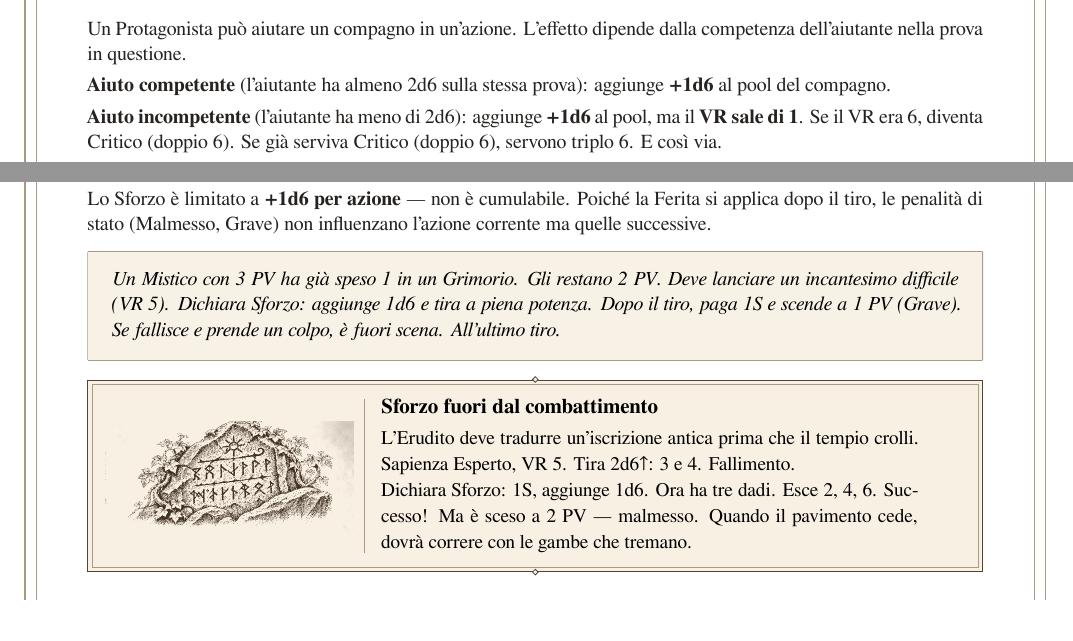
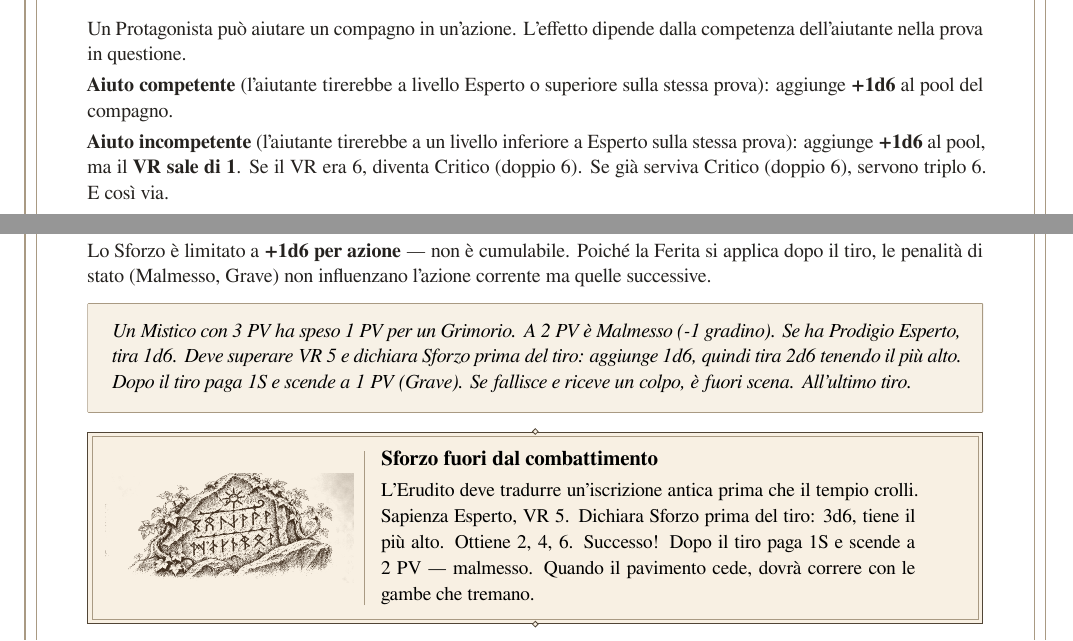
Before and after one commit to jbiscella/at-the-last-throw, a LaTeX document (manual-it.tex): two parts of pages 9 and 15 of 16, joined at a grey line, cut so that both start at the same text. Compiled offline with XeLaTeX.

Commit message:
Editorial consistency: manual-it.tex

```diff
--- a/manual-it.tex
+++ b/manual-it.tex
@@ -381,10 +381,10 @@ Quando due personaggi si oppongono direttamente, entrambi tirano. Vince il risul
 Un Protagonista può aiutare un compagno in un'azione. L'effetto dipende dalla competenza dell'aiutante nella prova in questione.
 
 
-\textbf{Aiuto competente} (l'aiutante ha almeno 2d6 sulla stessa prova): aggiunge \textbf{+1d6} al pool del compagno.
+\textbf{Aiuto competente} (l'aiutante tirerebbe a livello Esperto o superiore sulla stessa prova): aggiunge \textbf{+1d6} al pool del compagno.
 
 
-\textbf{Aiuto incompetente} (l'aiutante ha meno di 2d6): aggiunge \textbf{+1d6} al pool, ma il \textbf{VR sale di 1}. Se il VR era 6, diventa Critico (doppio 6). Se già serviva Critico (doppio 6), servono triplo 6. E così via.
+\textbf{Aiuto incompetente} (l'aiutante tirerebbe a un livello inferiore a Esperto sulla stessa prova): aggiunge \textbf{+1d6} al pool, ma il \textbf{VR sale di 1}. Se il VR era 6, diventa Critico (doppio 6). Se già serviva Critico (doppio 6), servono triplo 6. E così via.
 
 
 \textit{L'incompetente che "aiuta" con un grimorio antico potrebbe rendere la situazione impossibile. Il} \textit{giocatore deve decidere: vale la pena?}
@@ -679,11 +679,9 @@ Prima di un tiro, il giocatore può dichiarare uno \textbf{Sforzo}: aggiunge \te
 Lo Sforzo è limitato a \textbf{+1d6 per azione} — non è cumulabile. Poiché la Ferita si applica dopo il tiro, le penalità di stato (Malmesso, Grave) non influenzano l'azione corrente ma quelle successive.
 
 
-\begin{rpgnote}Un Mistico con 3 PV ha già speso 1 in un Grimorio. Gli restano 2 PV. Deve lanciare un incantesimo difficile (VR 5). Dichiara Sforzo: aggiunge 1d6 e tira a piena potenza. Dopo il tiro, paga 1S e scende a 1 PV (Grave). Se fallisce e prende un colpo, è fuori scena. All'ultimo tiro.\end{rpgnote}
+\begin{rpgnote}Un Mistico con 3 PV ha speso 1 PV per un Grimorio. A 2 PV è Malmesso (-1 gradino). Se ha Prodigio Esperto, tira 1d6. Deve superare VR 5 e dichiara Sforzo prima del tiro: aggiunge 1d6, quindi tira 2d6 tenendo il più alto. Dopo il tiro paga 1S e scende a 1 PV (Grave). Se fallisce e riceve un colpo, è fuori scena. All'ultimo tiro.\end{rpgnote}
 
-\RPGEngravedPanel{Sforzo fuori dal combattimento}{assets/panel-17-engraved.png}{L'Erudito deve tradurre un'iscrizione antica prima che il tempio crolli. Sapienza Esperto, VR 5. Tira 2d6↑: 3 e 4. Fallimento.
-
-Dichiara Sforzo: 1S, aggiunge 1d6. Ora ha tre dadi. Esce 2, 4, 6. Successo! Ma è sceso a 2 PV — malmesso. Quando il pavimento cede, dovrà correre con le gambe che tremano.}
+\RPGEngravedPanel{Sforzo fuori dal combattimento}{assets/panel-17-engraved.png}{L'Erudito deve tradurre un'iscrizione antica prima che il tempio crolli. Sapienza Esperto, VR 5. Dichiara Sforzo prima del tiro: 3d6, tiene il più alto. Ottiene 2, 4, 6. Successo! Dopo il tiro paga 1S e scende a 2 PV — malmesso. Quando il pavimento cede, dovrà correre con le gambe che tremano.}
 
 \RPGChapter{Guida per il Narratore}
 
```
Also changed, not shown: manual-it.tex (2 more changed lines).
